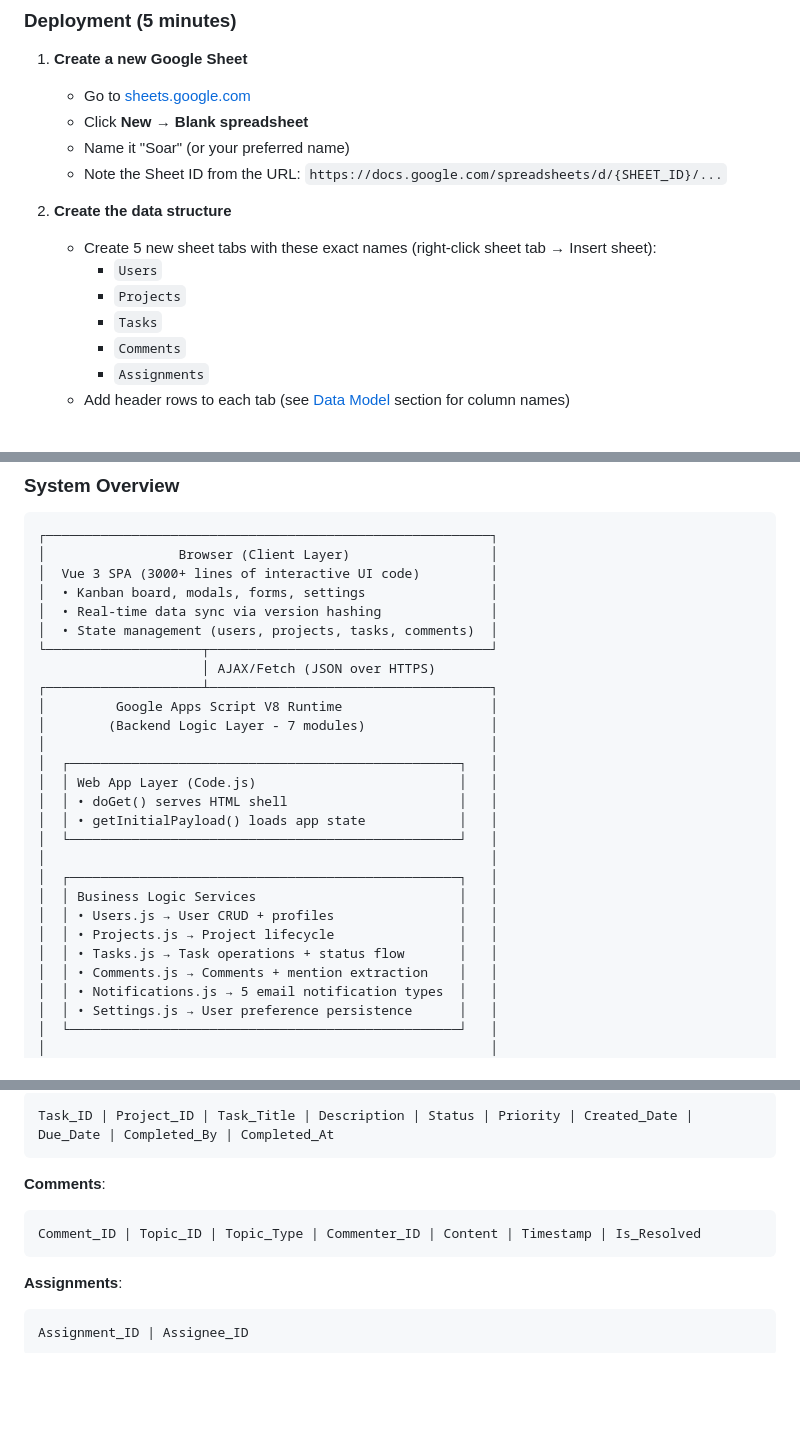
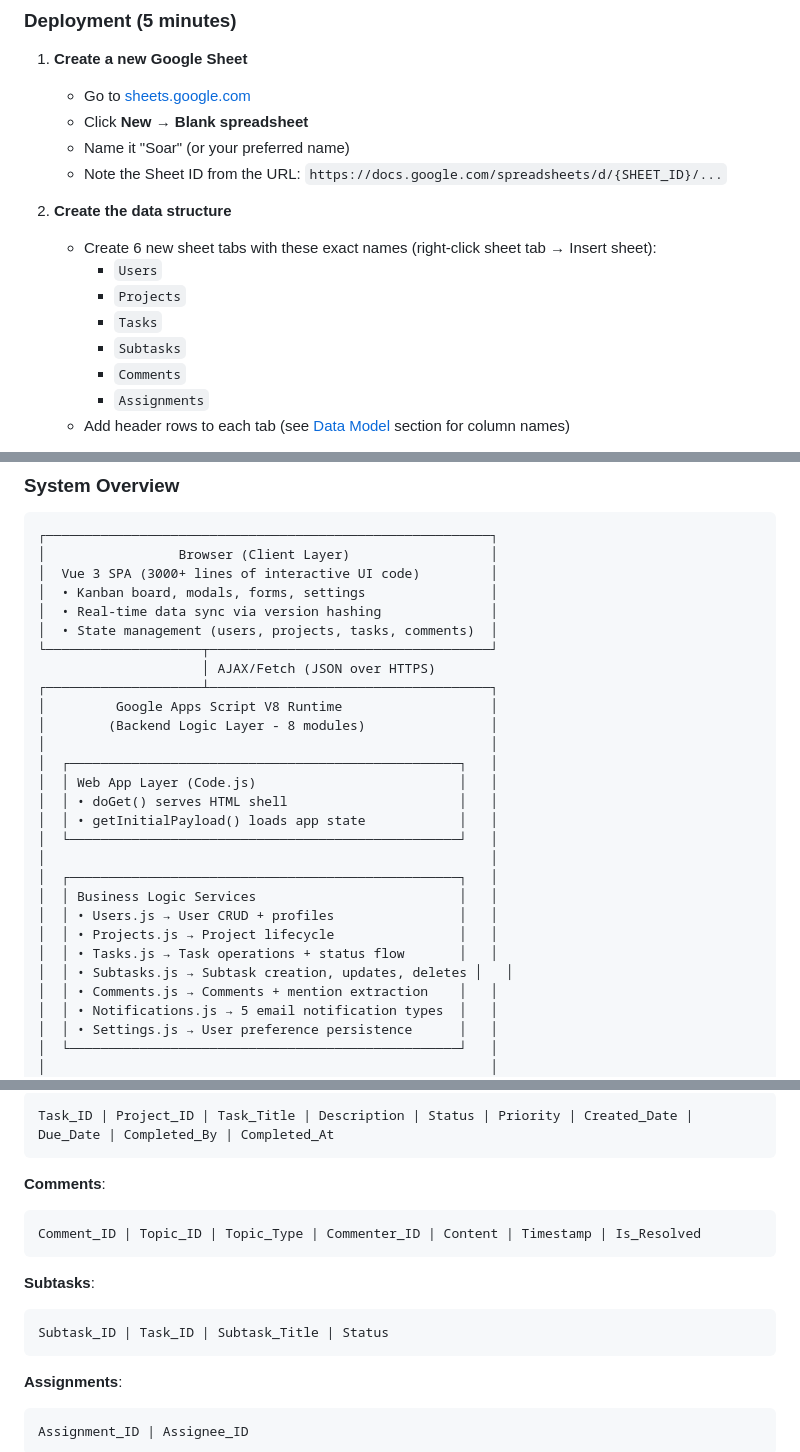
Before and after one commit to nathanwiggins/soar, a Markdown page: README.md, 3 parts joined by grey strips. GitHub-like rendering; blank space fills up the shorter version.

````diff
--- a/README.md
+++ b/README.md
@@ -36,10 +36,11 @@
    - Note the Sheet ID from the URL: `https://docs.google.com/spreadsheets/d/{SHEET_ID}/...`
 
 2. **Create the data structure**
-   - Create 5 new sheet tabs with these exact names (right-click sheet tab → Insert sheet):
+   - Create 6 new sheet tabs with these exact names (right-click sheet tab → Insert sheet):
      - `Users`
      - `Projects`
      - `Tasks`
+     - `Subtasks`
      - `Comments`
      - `Assignments`
    - Add header rows to each tab (see [Data Model](#data-model) section for column names)
@@ -187,7 +189,7 @@
                      │ AJAX/Fetch (JSON over HTTPS)
 ┌────────────────────┴────────────────────────────────────┐
 │         Google Apps Script V8 Runtime                   │
-│        (Backend Logic Layer - 7 modules)                │
+│        (Backend Logic Layer - 8 modules)                │
 │                                                         │
 │  ┌──────────────────────────────────────────────────┐   │
 │  │ Web App Layer (Code.js)                          │   │
@@ -200,6 +202,7 @@
 │  │ • Users.js → User CRUD + profiles                │   │
 │  │ • Projects.js → Project lifecycle                │   │
 │  │ • Tasks.js → Task operations + status flow       │   │
+│  │ • Subtasks.js → Subtask creation, updates, deletes │   │
 │  │ • Comments.js → Comments + mention extraction    │   │
 │  │ • Notifications.js → 5 email notification types  │   │
 │  │ • Settings.js → User preference persistence      │   │
@@ -459,6 +462,11 @@ Task_ID | Project_ID | Task_Title | Description | Status | Priority | Created_Da
 Comment_ID | Topic_ID | Topic_Type | Commenter_ID | Content | Timestamp | Is_Resolved
 ```
 
+**Subtasks**:
+```
+Subtask_ID | Task_ID | Subtask_Title | Status
+```
+
 **Assignments**:
 ```
 Assignment_ID | Assignee_ID
````
Also changed, not shown: other parts of README.md (+38 -3 lines).
